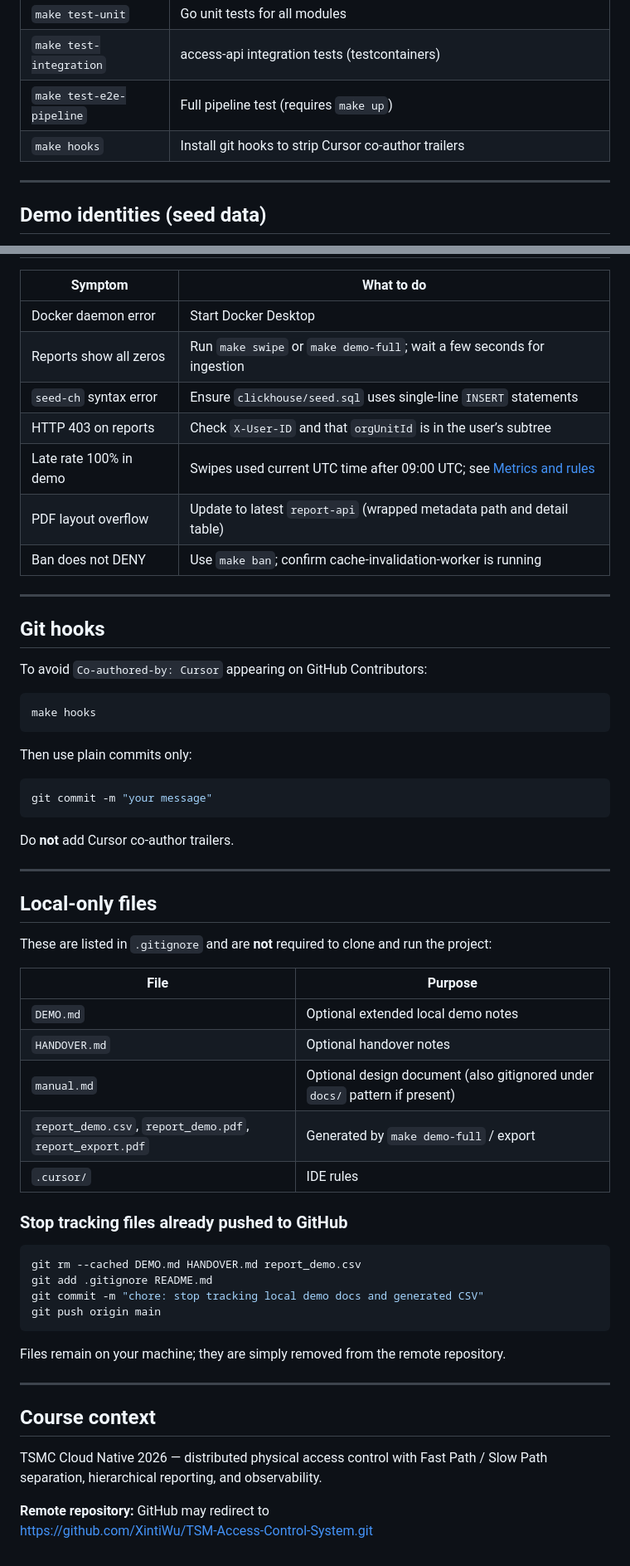
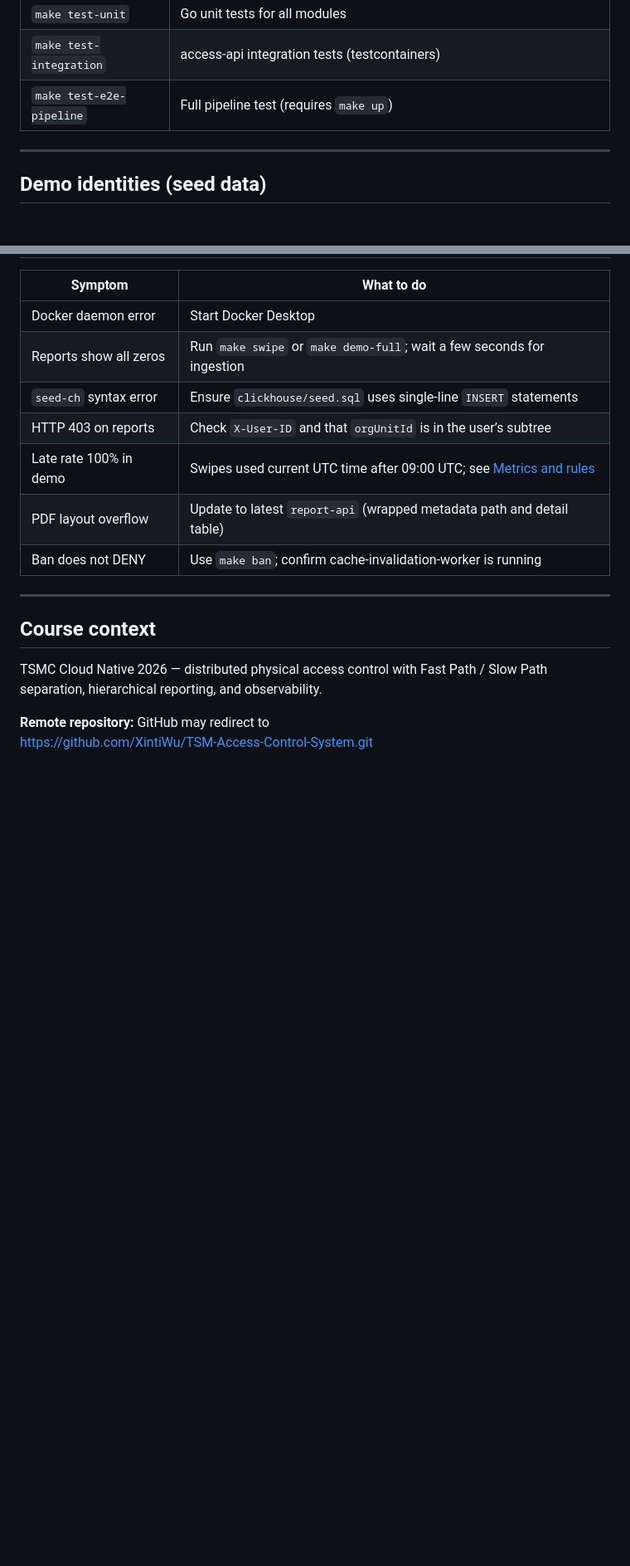
Before and after one commit to XintiWu/TSM-Access-Control-System, a Markdown page: README.md, 2 parts joined by grey strips. Shown at 83% size. GitHub-like rendering; blank space fills up the shorter version.

Commit message:
Remove git hooks and local-only files sections
Removed instructions for installing git hooks and managing local-only files from the README.

````diff
--- a/README.md
+++ b/README.md
@@ -185,8 +185,6 @@ make demo-full
 | `make test-unit` | Go unit tests for all modules |
 | `make test-integration` | access-api integration tests (testcontainers) |
 | `make test-e2e-pipeline` | Full pipeline test (requires `make up`) |
-| `make hooks` | Install git hooks to strip Cursor co-author trailers |
-
 ---
 
 ## Demo identities (seed data)
@@ -485,49 +483,6 @@ make verify-pipeline     # Shell script: swipe + poll ClickHouse
 
 ---
 
-## Git hooks
-
-To avoid `Co-authored-by: Cursor` appearing on GitHub Contributors:
-
-```bash
-make hooks
-```
-
-Then use plain commits only:
-
-```bash
-git commit -m "your message"
-```
-
-Do **not** add Cursor co-author trailers.
-
----
-
-## Local-only files
-
-These are listed in `.gitignore` and are **not** required to clone and run the project:
-
-| File | Purpose |
-|------|---------|
-| `DEMO.md` | Optional extended local demo notes |
-| `HANDOVER.md` | Optional handover notes |
-| `manual.md` | Optional design document (also gitignored under `docs/` pattern if present) |
-| `report_demo.csv`, `report_demo.pdf`, `report_export.pdf` | Generated by `make demo-full` / export |
-| `.cursor/` | IDE rules |
-
-### Stop tracking files already pushed to GitHub
-
-```bash
-git rm --cached DEMO.md HANDOVER.md report_demo.csv
-git add .gitignore README.md
-git commit -m "chore: stop tracking local demo docs and generated CSV"
-git push origin main
-```
-
-Files remain on your machine; they are simply removed from the remote repository.
-
----
-
 ## Course context
 
 TSMC Cloud Native 2026 — distributed physical access control with Fast Path / Slow Path separation, hierarchical reporting, and observability.
````
